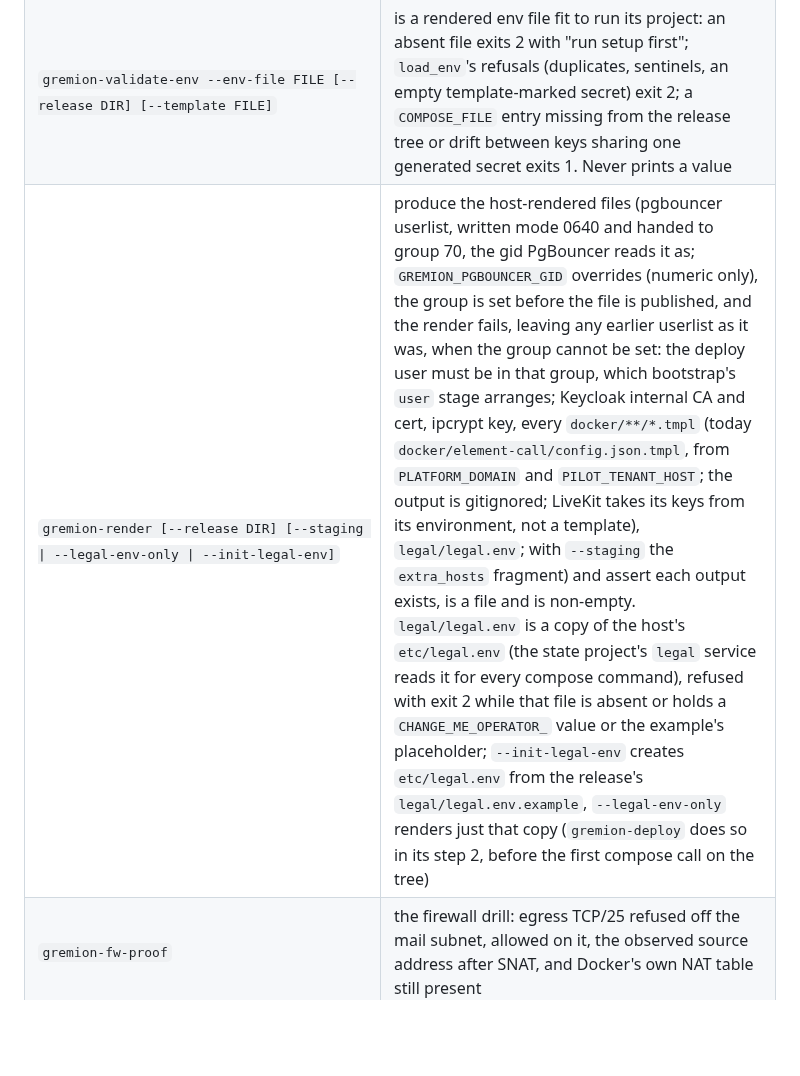
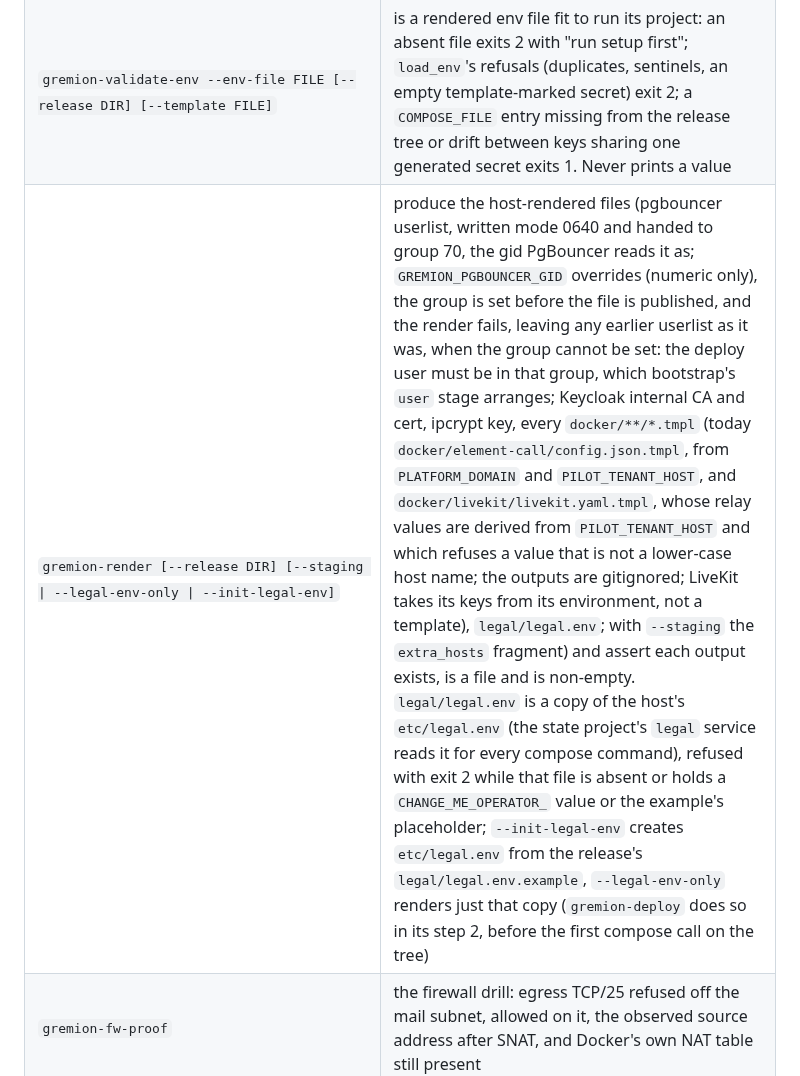
Before and after one commit to Hello-N00del/gremion, a Markdown page: docs/ops/host-tooling.md, the part around the change. Drawn GitHub-style; blank space fills up the shorter version.

```diff
--- a/docs/ops/host-tooling.md
+++ b/docs/ops/host-tooling.md
@@ -131,7 +131,7 @@ than exit codes.
 |---|---|
 | `gremion-init-secrets [--root DIR] [--stack NAME] [--force] [--host-build]` | render `etc/env/*.env` from the templates, generate every secret, chmod 600, refuse to overwrite; prints the keys the operator must still fill. Renders `COMPOSE_PROFILES` (production plus the pilot modules' profiles from `infra/host/module-profiles.json`) into `state.env` and both `app-<colour>.env`; `--host-build` renders `COMPOSE_FILE` without the release pins layers a git checkout built on the host does not have ([pilot-services.md](pilot-services.md)) |
 | `gremion-validate-env --env-file FILE [--release DIR] [--template FILE]` | is a rendered env file fit to run its project: an absent file exits 2 with "run setup first"; `load_env`'s refusals (duplicates, sentinels, an empty template-marked secret) exit 2; a `COMPOSE_FILE` entry missing from the release tree or drift between keys sharing one generated secret exits 1. Never prints a value |
-| `gremion-render [--release DIR] [--staging \| --legal-env-only \| --init-legal-env]` | produce the host-rendered files (pgbouncer userlist, written mode 0640 and handed to group 70, the gid PgBouncer reads it as; `GREMION_PGBOUNCER_GID` overrides (numeric only), the group is set before the file is published, and the render fails, leaving any earlier userlist as it was, when the group cannot be set: the deploy user must be in that group, which bootstrap's `user` stage arranges; Keycloak internal CA and cert, ipcrypt key, every `docker/**/*.tmpl` (today `docker/element-call/config.json.tmpl`, from `PLATFORM_DOMAIN` and `PILOT_TENANT_HOST`; the output is gitignored; LiveKit takes its keys from its environment, not a template), `legal/legal.env`; with `--staging` the `extra_hosts` fragment) and assert each output exists, is a file and is non-empty. `legal/legal.env` is a copy of the host's `etc/legal.env` (the state project's `legal` service reads it for every compose command), refused with exit 2 while that file is absent or holds a `CHANGE_ME_OPERATOR_` value or the example's placeholder; `--init-legal-env` creates `etc/legal.env` from the release's `legal/legal.env.example`, `--legal-env-only` renders just that copy (`gremion-deploy` does so in its step 2, before the first compose call on the tree) |
+| `gremion-render [--release DIR] [--staging \| --legal-env-only \| --init-legal-env]` | produce the host-rendered files (pgbouncer userlist, written mode 0640 and handed to group 70, the gid PgBouncer reads it as; `GREMION_PGBOUNCER_GID` overrides (numeric only), the group is set before the file is published, and the render fails, leaving any earlier userlist as it was, when the group cannot be set: the deploy user must be in that group, which bootstrap's `user` stage arranges; Keycloak internal CA and cert, ipcrypt key, every `docker/**/*.tmpl` (today `docker/element-call/config.json.tmpl`, from `PLATFORM_DOMAIN` and `PILOT_TENANT_HOST`, and `docker/livekit/livekit.yaml.tmpl`, whose relay values are derived from `PILOT_TENANT_HOST` and which refuses a value that is not a lower-case host name; the outputs are gitignored; LiveKit takes its keys from its environment, not a template), `legal/legal.env`; with `--staging` the `extra_hosts` fragment) and assert each output exists, is a file and is non-empty. `legal/legal.env` is a copy of the host's `etc/legal.env` (the state project's `legal` service reads it for every compose command), refused with exit 2 while that file is absent or holds a `CHANGE_ME_OPERATOR_` value or the example's placeholder; `--init-legal-env` creates `etc/legal.env` from the release's `legal/legal.env.example`, `--legal-env-only` renders just that copy (`gremion-deploy` does so in its step 2, before the first compose call on the tree) |
 | `gremion-fw-proof` | the firewall drill: egress TCP/25 refused off the mail subnet, allowed on it, the observed source address after SNAT, and Docker's own NAT table still present |
 | `gremion-hostd --socket \| --ssh` | the restricted agent of section 5 |
 | `gremion-dns-check --domain D --edge-ip A --mail-ip B [--edit N]` | verify the published record set for one edit of the DNS table, one line per record |
```
Also changed, not shown: docs/ops/pilot-services.md (+39 -7 lines).
